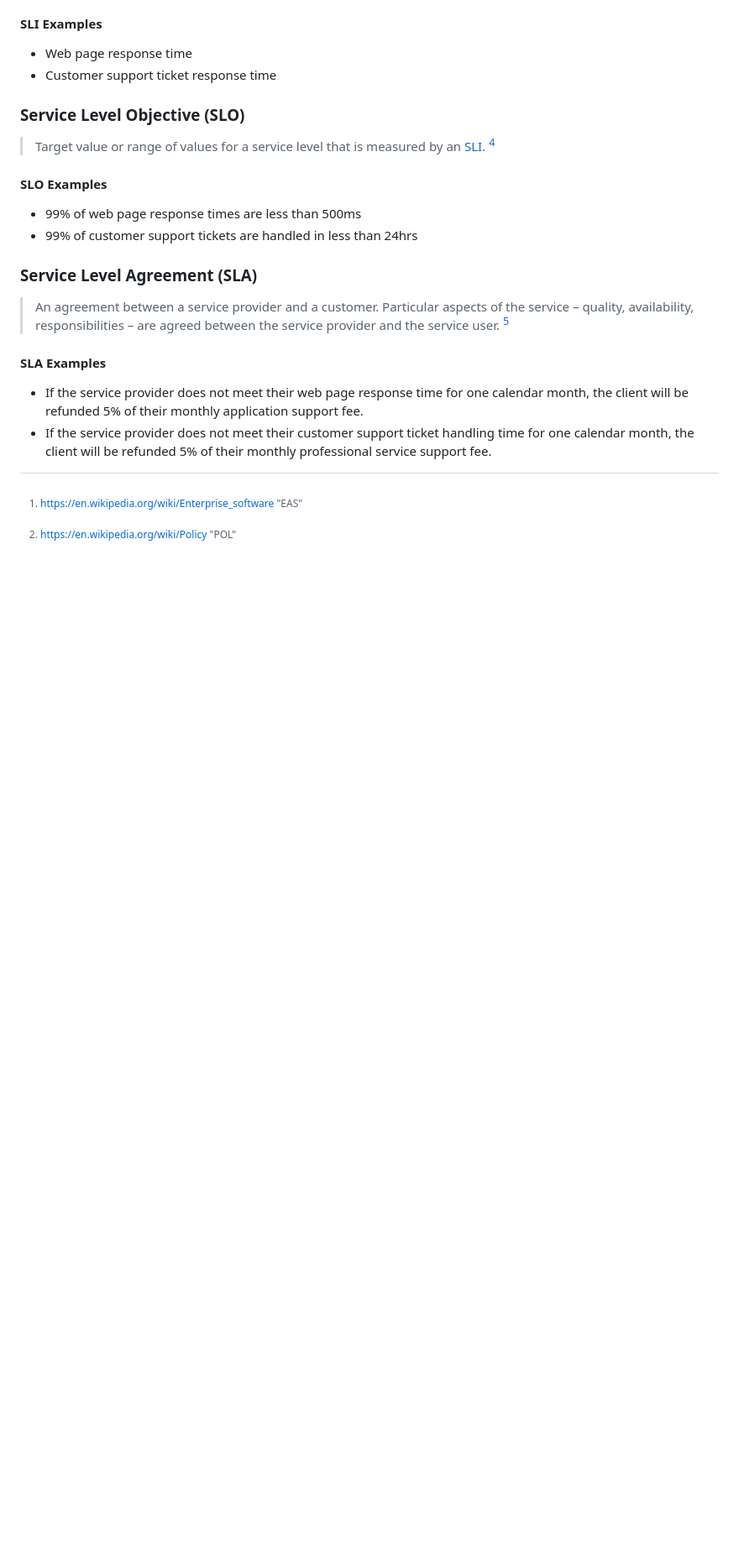
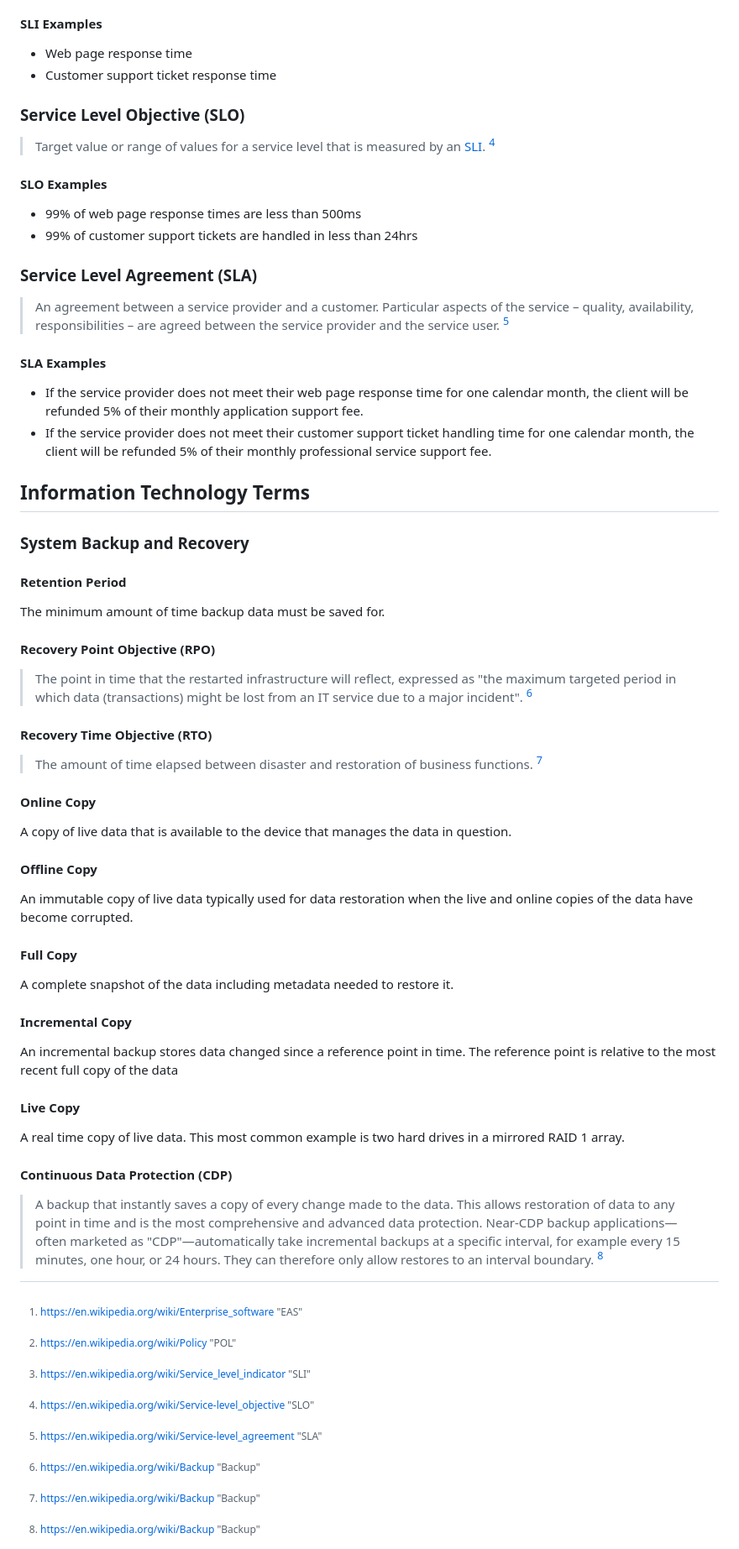
Before and after one commit to Neosofia/corporate, a Markdown page: shared/glossary.md, the part around the change. Shown at 84% size. GitHub-like rendering; blank space fills up the shorter version.

Commit message:
draft SOP for system backup and recovery.

```diff
--- a/shared/glossary.md
+++ b/shared/glossary.md
@@ -97,6 +97,50 @@ This section of the glossary is for terms used in the context of providing clien
 * If the service provider does not meet their customer support ticket handling time for one calendar month, the client will be refunded 5% of their monthly professional service support fee.
 
 
+## Information Technology Terms
+
+
+### System Backup and Recovery
+
+
+#### Retention Period
+
+The minimum amount of time backup data must be saved for.
+
+#### Recovery Point Objective (RPO)
+
+> The point in time that the restarted infrastructure will reflect, expressed as "the maximum targeted period in which data (transactions) might be lost from an IT service due to a major incident". [^backup]
+
+#### Recovery Time Objective (RTO)
+
+> The amount of time elapsed between disaster and restoration of business functions. [^backup]
+
+#### Online Copy
+
+A copy of live data that is available to the device that manages the data in question.
+
+#### Offline Copy
+
+An immutable copy of live data typically used for data restoration when the live and online copies of the data have become corrupted.
+
+#### Full Copy
+
+A complete snapshot of the data including metadata needed to restore it.
+
+#### Incremental Copy
+
+An incremental backup stores data changed since a reference point in time. The reference point is relative to the most recent full copy of the data
+
+#### Live Copy
+
+A real time copy of live data. This most common example is two hard drives in a mirrored RAID 1 array.
+
+#### Continuous Data Protection (CDP)
+
+> A backup that instantly saves a copy of every change made to the data. This allows restoration of data to any point in time and is the most comprehensive and advanced data protection. Near-CDP backup applications—often marketed as "CDP"—automatically take incremental backups at a specific interval, for example every 15 minutes, one hour, or 24 hours. They can therefore only allow restores to an interval boundary. [^backup]
+
+
+
 [^eas]: https://en.wikipedia.org/wiki/Enterprise_software "EAS"
 
 [^sli]:https://en.wikipedia.org/wiki/Service_level_indicator "SLI"
@@ -106,3 +150,5 @@ This section of the glossary is for terms used in the context of providing clien
 [^sla]:https://en.wikipedia.org/wiki/Service-level_agreement "SLA"
 
 [^pol]:https://en.wikipedia.org/wiki/Policy "POL"
+
+[^backup]: https://en.wikipedia.org/wiki/Backup "Backup"
```
Also changed, not shown: shared/roles.md (added, +58 -0 lines), website/procedures/IT-245-System Backup and Recovery.md (added, +91 -0 lines).
